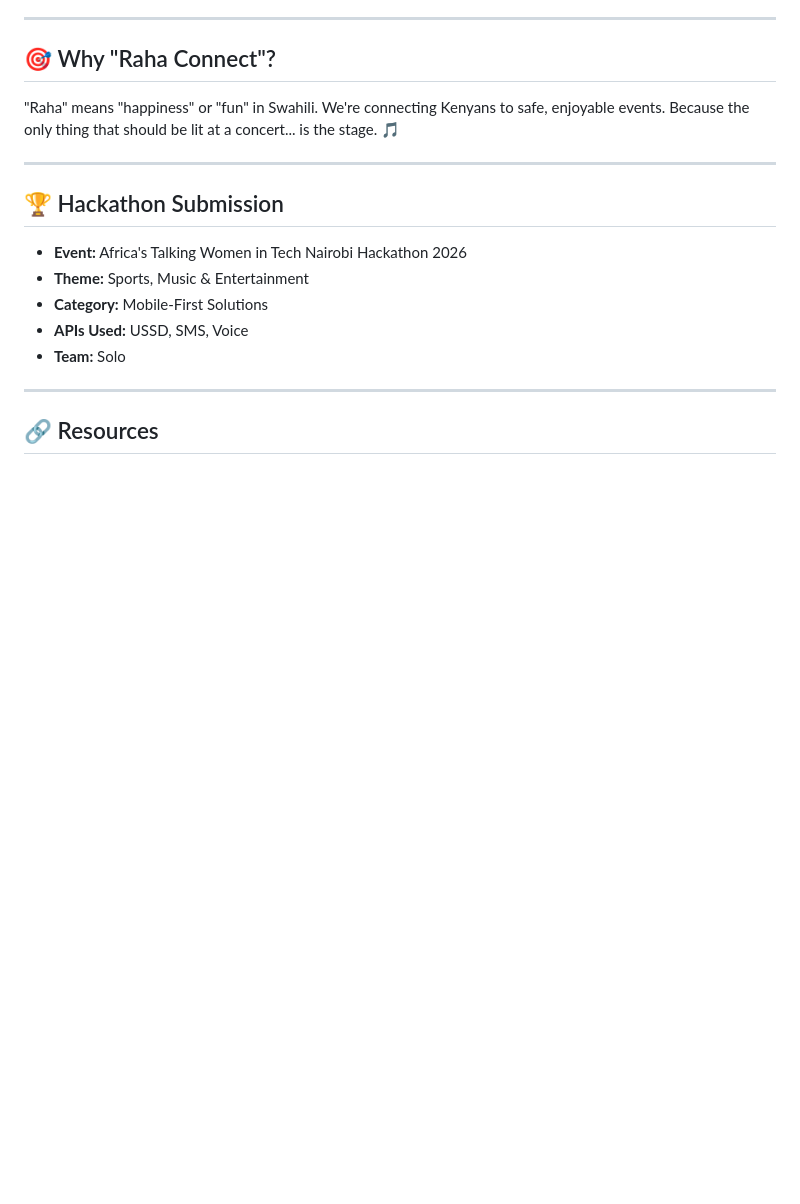
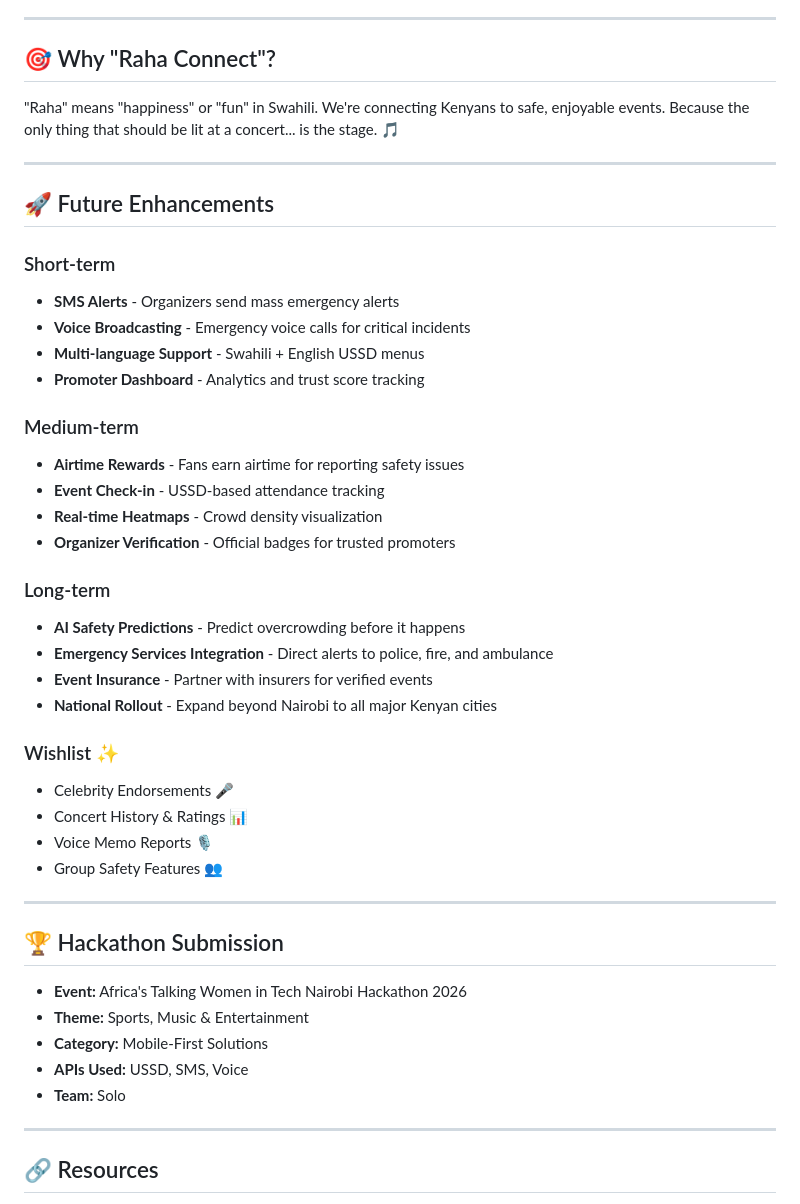
Before and after one commit to Mbjwanja1/raha-connect, a Markdown page: README.md, the part around the change. GitHub-like rendering; blank space fills up the shorter version.

```diff
--- a/README.md
+++ b/README.md
@@ -194,6 +194,33 @@ We're connecting Kenyans to safe, enjoyable events.
 Because the only thing that should be lit at a concert... is the stage. 🎵
 
 ---
+## 🚀 Future Enhancements
+
+### Short-term
+- **SMS Alerts** - Organizers send mass emergency alerts
+- **Voice Broadcasting** - Emergency voice calls for critical incidents
+- **Multi-language Support** - Swahili + English USSD menus
+- **Promoter Dashboard** - Analytics and trust score tracking
+
+### Medium-term
+- **Airtime Rewards** - Fans earn airtime for reporting safety issues
+- **Event Check-in** - USSD-based attendance tracking
+- **Real-time Heatmaps** - Crowd density visualization
+- **Organizer Verification** - Official badges for trusted promoters
+
+### Long-term
+- **AI Safety Predictions** - Predict overcrowding before it happens
+- **Emergency Services Integration** - Direct alerts to police, fire, and ambulance
+- **Event Insurance** - Partner with insurers for verified events
+- **National Rollout** - Expand beyond Nairobi to all major Kenyan cities
+
+### Wishlist ✨
+- Celebrity Endorsements 🎤
+- Concert History & Ratings 📊
+- Voice Memo Reports 🎙️
+- Group Safety Features 👥
+
+---
 
 ## 🏆 Hackathon Submission
 
```
